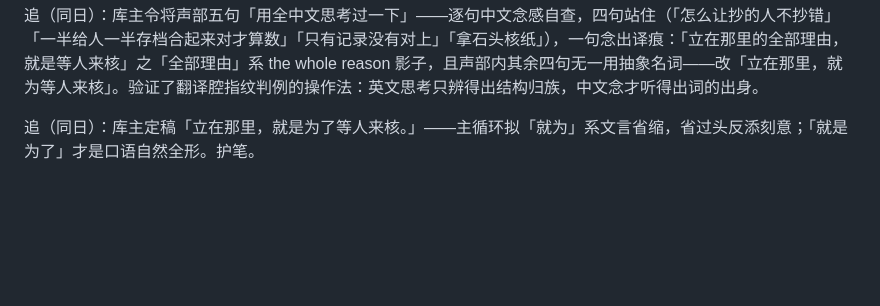
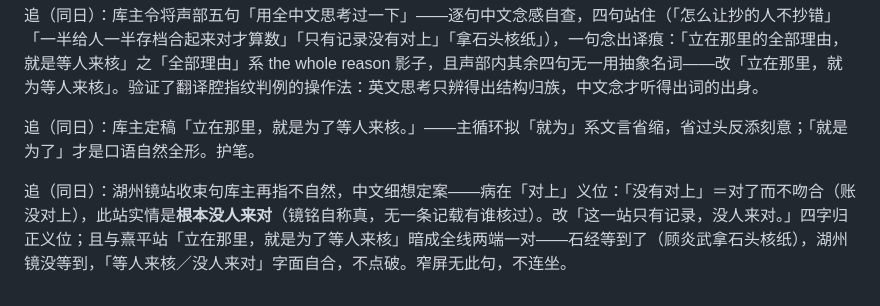
Before and after one commit to No-Macaroon1670/ImperialLongevity, a Markdown page: docs/line-kanhe-craft.md, the part around the change. Drawn GitHub-style; blank space fills up the shorter version.

Commit message:
湖州镜站收束句义位归正：「没有对上」（对了不吻合）→「没人来对」（无人来对）——与熹平站「等人来核」暗成全线两端一对；craft记义理
Co-Authored-By: Claude Fable 5 <noreply@anthropic.com>

```diff
--- a/docs/line-kanhe-craft.md
+++ b/docs/line-kanhe-craft.md
@@ -580,3 +580,5 @@ skill 第一原则：「解说词不描述画面里能看见的东西……如
 追（同日）：库主令将声部五句「用全中文思考过一下」——逐句中文念感自查，四句站住（「怎么让抄的人不抄错」「一半给人一半存档合起来对才算数」「只有记录没有对上」「拿石头核纸」），一句念出译痕：「立在那里的全部理由，就是等人来核」之「全部理由」系 the whole reason 影子，且声部内其余四句无一用抽象名词——改「立在那里，就为等人来核」。验证了翻译腔指纹判例的操作法：英文思考只辨得出结构归族，中文念才听得出词的出身。
 
 追（同日）：库主定稿「立在那里，就是为了等人来核。」——主循环拟「就为」系文言省缩，省过头反添刻意；「就是为了」才是口语自然全形。护笔。
+
+追（同日）：湖州镜站收束句库主再指不自然，中文细想定案——病在「对上」义位：「没有对上」＝对了而不吻合（账没对上），此站实情是**根本没人来对**（镜铭自称真，无一条记载有谁核过）。改「这一站只有记录，没人来对。」四字归正义位；且与熹平站「立在那里，就是为了等人来核」暗成全线两端一对——石经等到了（顾炎武拿石头核纸），湖州镜没等到，「等人来核／没人来对」字面自合，不点破。窄屏无此句，不连坐。
```
Also changed, not shown: docs/line-kanhe.md (+1 -1 lines).
